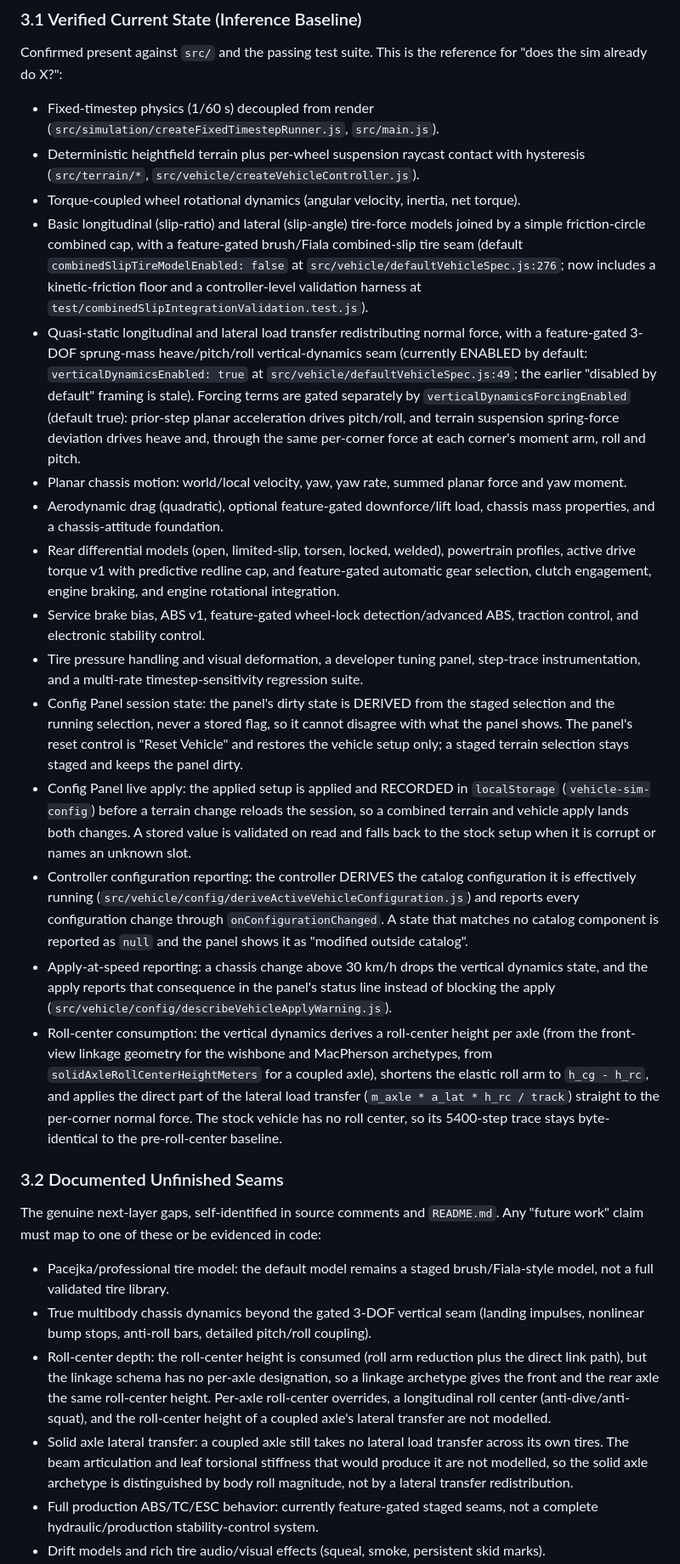
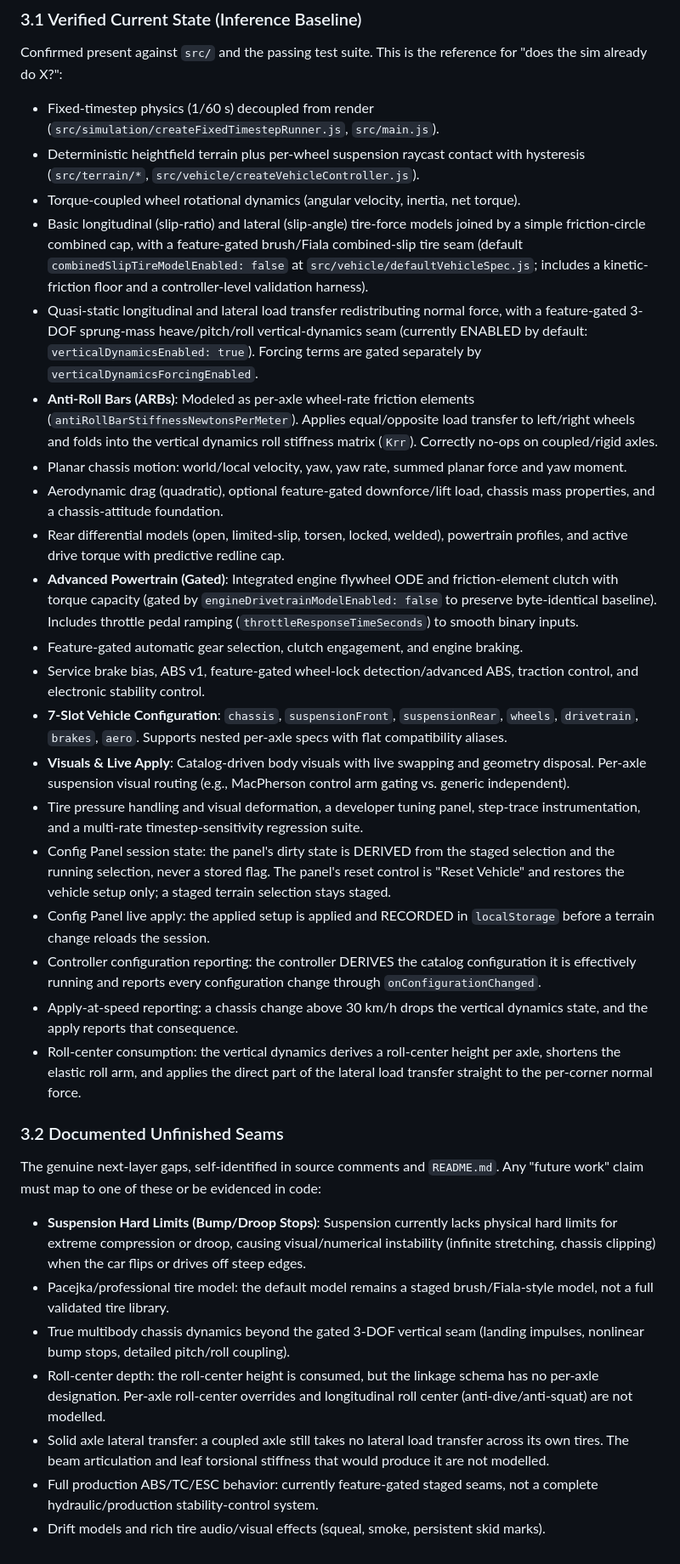
Before and after one commit to soyuz43/vehicle-sim, a Markdown page: AGENTS.md, the part around one of its changes. Shown at 85% size. Rendered like a GitHub page.

```diff
--- a/AGENTS.md
+++ b/AGENTS.md
@@ -164,24 +164,30 @@ Confirmed present against `src/` and the passing test suite. This is the referen
 - Fixed-timestep physics (1/60 s) decoupled from render (`src/simulation/createFixedTimestepRunner.js`, `src/main.js`).
 - Deterministic heightfield terrain plus per-wheel suspension raycast contact with hysteresis (`src/terrain/*`, `src/vehicle/createVehicleController.js`).
 - Torque-coupled wheel rotational dynamics (angular velocity, inertia, net torque).
-- Basic longitudinal (slip-ratio) and lateral (slip-angle) tire-force models joined by a simple friction-circle combined cap, with a feature-gated brush/Fiala combined-slip tire seam (default `combinedSlipTireModelEnabled: false` at `src/vehicle/defaultVehicleSpec.js:276`; now includes a kinetic-friction floor and a controller-level validation harness at `test/combinedSlipIntegrationValidation.test.js`).
-- Quasi-static longitudinal and lateral load transfer redistributing normal force, with a feature-gated 3-DOF sprung-mass heave/pitch/roll vertical-dynamics seam (currently ENABLED by default: `verticalDynamicsEnabled: true` at `src/vehicle/defaultVehicleSpec.js:49`; the earlier "disabled by default" framing is stale). Forcing terms are gated separately by `verticalDynamicsForcingEnabled` (default true): prior-step planar acceleration drives pitch/roll, and terrain suspension spring-force deviation drives heave and, through the same per-corner force at each corner's moment arm, roll and pitch.
+- Basic longitudinal (slip-ratio) and lateral (slip-angle) tire-force models joined by a simple friction-circle combined cap, with a feature-gated brush/Fiala combined-slip tire seam (default `combinedSlipTireModelEnabled: false` at `src/vehicle/defaultVehicleSpec.js`; includes a kinetic-friction floor and a controller-level validation harness).
+- Quasi-static longitudinal and lateral load transfer redistributing normal force, with a feature-gated 3-DOF sprung-mass heave/pitch/roll vertical-dynamics seam (currently ENABLED by default: `verticalDynamicsEnabled: true`). Forcing terms are gated separately by `verticalDynamicsForcingEnabled`.
+- **Anti-Roll Bars (ARBs)**: Modeled as per-axle wheel-rate friction elements (`antiRollBarStiffnessNewtonsPerMeter`). Applies equal/opposite load transfer to left/right wheels and folds into the vertical dynamics roll stiffness matrix (`Krr`). Correctly no-ops on coupled/rigid axles.
 - Planar chassis motion: world/local velocity, yaw, yaw rate, summed planar force and yaw moment.
 - Aerodynamic drag (quadratic), optional feature-gated downforce/lift load, chassis mass properties, and a chassis-attitude foundation.
-- Rear differential models (open, limited-slip, torsen, locked, welded), powertrain profiles, active drive torque v1 with predictive redline cap, and feature-gated automatic gear selection, clutch engagement, engine braking, and engine rotational integration.
+- Rear differential models (open, limited-slip, torsen, locked, welded), powertrain profiles, and active drive torque with predictive redline cap.
+- **Advanced Powertrain (Gated)**: Integrated engine flywheel ODE and friction-element clutch with torque capacity (gated by `engineDrivetrainModelEnabled: false` to preserve byte-identical baseline). Includes throttle pedal ramping (`throttleResponseTimeSeconds`) to smooth binary inputs.
+- Feature-gated automatic gear selection, clutch engagement, and engine braking.
 - Service brake bias, ABS v1, feature-gated wheel-lock detection/advanced ABS, traction control, and electronic stability control.
+- **7-Slot Vehicle Configuration**: `chassis`, `suspensionFront`, `suspensionRear`, `wheels`, `drivetrain`, `brakes`, `aero`. Supports nested per-axle specs with flat compatibility aliases.
+- **Visuals & Live Apply**: Catalog-driven body visuals with live swapping and geometry disposal. Per-axle suspension visual routing (e.g., MacPherson control arm gating vs. generic independent).
 - Tire pressure handling and visual deformation, a developer tuning panel, step-trace instrumentation, and a multi-rate timestep-sensitivity regression suite.
-- Config Panel session state: the panel's dirty state is DERIVED from the staged selection and the running selection, never a stored flag, so it cannot disagree with what the panel shows. The panel's reset control is "Reset Vehicle" and restores the vehicle setup only; a staged terrain selection stays staged and keeps the panel dirty.
-- Config Panel live apply: the applied setup is applied and RECORDED in `localStorage` (`vehicle-sim-config`) before a terrain change reloads the session, so a combined terrain and vehicle apply lands both changes. A stored value is validated on read and falls back to the stock setup when it is corrupt or names an unknown slot.
-- Controller configuration reporting: the controller DERIVES the catalog configuration it is effectively running (`src/vehicle/config/deriveActiveVehicleConfiguration.js`) and reports every configuration change through `onConfigurationChanged`. A state that matches no catalog component is reported as `null` and the panel shows it as "modified outside catalog".
-- Apply-at-speed reporting: a chassis change above 30 km/h drops the vertical dynamics state, and the apply reports that consequence in the panel's status line instead of blocking the apply (`src/vehicle/config/describeVehicleApplyWarning.js`).
-- Roll-center consumption: the vertical dynamics derives a roll-center height per axle (from the front-view linkage geometry for the wishbone and MacPherson archetypes, from `solidAxleRollCenterHeightMeters` for a coupled axle), shortens the elastic roll arm to `h_cg - h_rc`, and applies the direct part of the lateral load transfer (`m_axle * a_lat * h_rc / track`) straight to the per-corner normal force. The stock vehicle has no roll center, so its 5400-step trace stays byte-identical to the pre-roll-center baseline.
+- Config Panel session state: the panel's dirty state is DERIVED from the staged selection and the running selection, never a stored flag. The panel's reset control is "Reset Vehicle" and restores the vehicle setup only; a staged terrain selection stays staged.
+- Config Panel live apply: the applied setup is applied and RECORDED in `localStorage` before a terrain change reloads the session.
+- Controller configuration reporting: the controller DERIVES the catalog configuration it is effectively running and reports every configuration change through `onConfigurationChanged`.
+- Apply-at-speed reporting: a chassis change above 30 km/h drops the vertical dynamics state, and the apply reports that consequence.
+- Roll-center consumption: the vertical dynamics derives a roll-center height per axle, shortens the elastic roll arm, and applies the direct part of the lateral load transfer straight to the per-corner normal force.
 
 ### 3.2 Documented Unfinished Seams
 The genuine next-layer gaps, self-identified in source comments and `README.md`. Any "future work" claim must map to one of these or be evidenced in code:
+- **Suspension Hard Limits (Bump/Droop Stops)**: Suspension currently lacks physical hard limits for extreme compression or droop, causing visual/numerical instability (infinite stretching, chassis clipping) when the car flips or drives off steep edges.
 - Pacejka/professional tire model: the default model remains a staged brush/Fiala-style model, not a full validated tire library.
-- True multibody chassis dynamics beyond the gated 3-DOF vertical seam (landing impulses, nonlinear bump stops, anti-roll bars, detailed pitch/roll coupling).
-- Roll-center depth: the roll-center height is consumed (roll arm reduction plus the direct link path), but the linkage schema has no per-axle designation, so a linkage archetype gives the front and the rear axle the same roll-center height. Per-axle roll-center overrides, a longitudinal roll center (anti-dive/anti-squat), and the roll-center height of a coupled axle's lateral transfer are not modelled.
-- Solid axle lateral transfer: a coupled axle still takes no lateral load transfer across its own tires. The beam articulation and leaf torsional stiffness that would produce it are not modelled, so the solid axle archetype is distinguished by body roll magnitude, not by a lateral transfer redistribution.
+- True multibody chassis dynamics beyond the gated 3-DOF vertical seam (landing impulses, nonlinear bump stops, detailed pitch/roll coupling).
+- Roll-center depth: the roll-center height is consumed, but the linkage schema has no per-axle designation. Per-axle roll-center overrides and longitudinal roll center (anti-dive/anti-squat) are not modelled.
+- Solid axle lateral transfer: a coupled axle still takes no lateral load transfer across its own tires. The beam articulation and leaf torsional stiffness that would produce it are not modelled.
 - Full production ABS/TC/ESC behavior: currently feature-gated staged seams, not a complete hydraulic/production stability-control system.
 - Drift models and rich tire audio/visual effects (squeal, smoke, persistent skid marks).
```
Also changed, not shown: other parts of AGENTS.md (+10 -21 lines).
